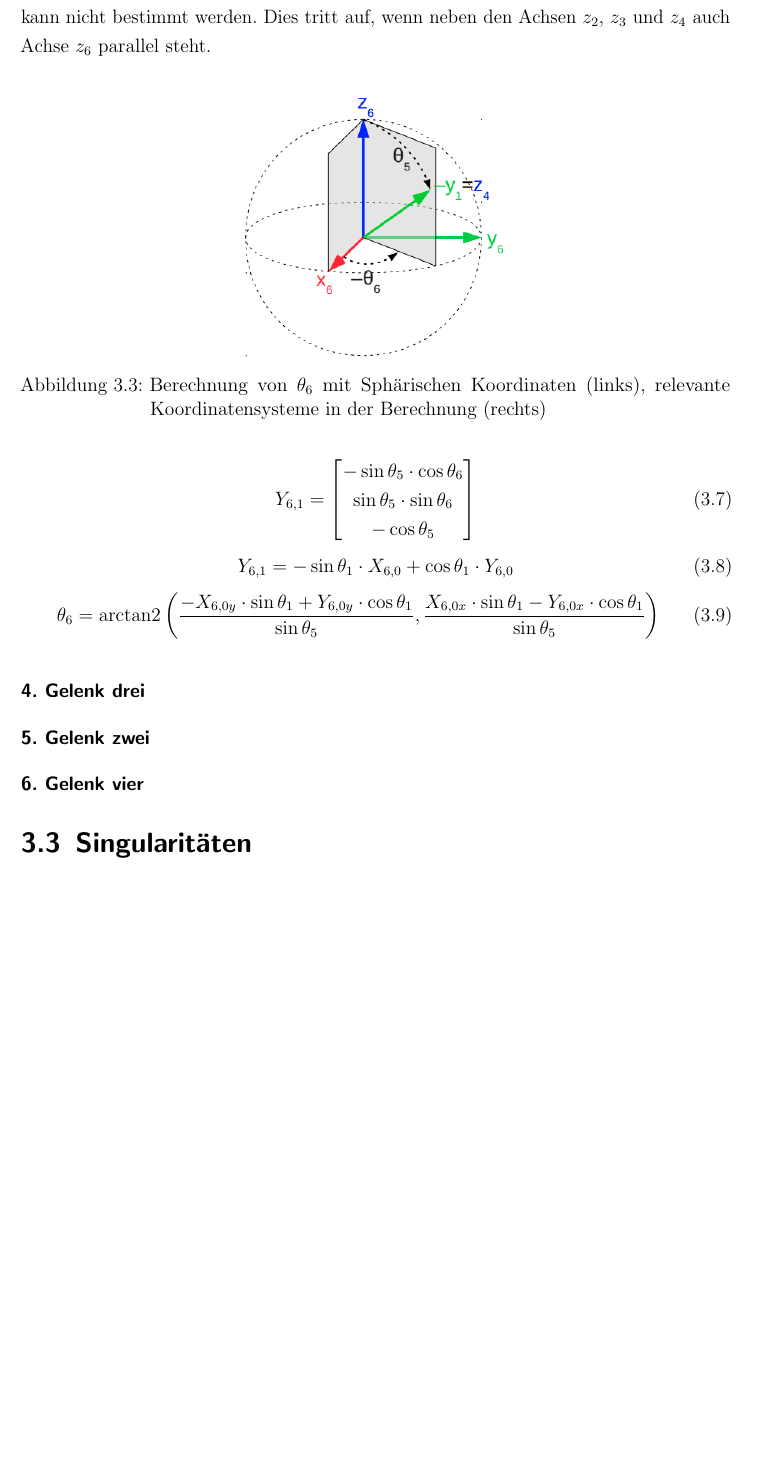
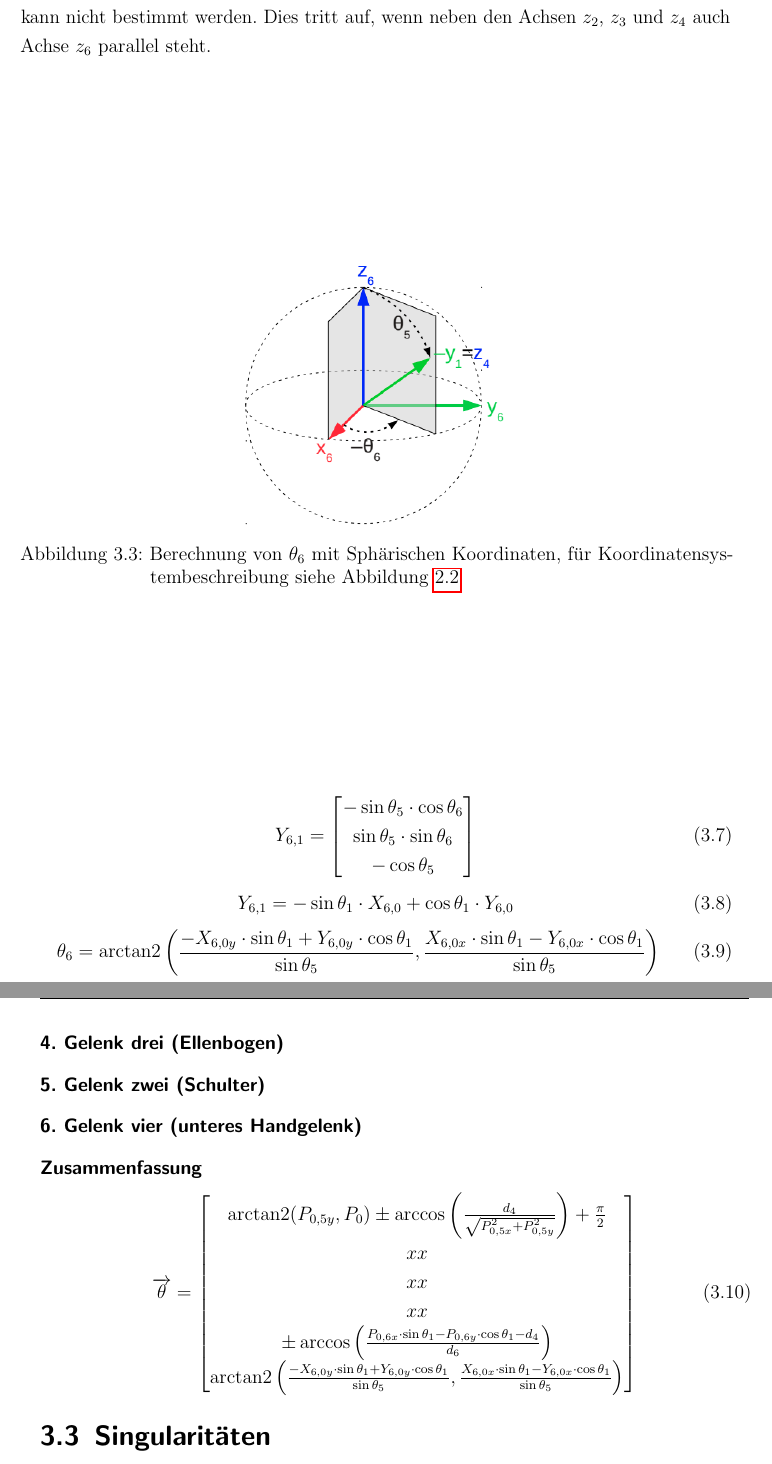
Before and after one commit to Nikkulin3/seminararbeit-pathplanning, a LaTeX book (000_Main.tex, which reads 030_Inverse_Kinematik.tex): part of page 26 of 37 before the commit and two parts of pages 26 and 27 of 37 after it, the two joined at a grey line, cut so that both start at the same text, the shorter picture padded with empty space. Compiled offline with pdfLaTeX.

Commit message:
minor changes

```diff
--- a/030_Inverse_Kinematik.tex
+++ b/030_Inverse_Kinematik.tex
@@ -95,7 +96,7 @@ Dies tritt auf, wenn neben den Achsen $z_2$, $z_3$ und $z_4$ auch Achse $z_6$ pa
 \begin{figure}[h]
     \centering
     \includegraphics[width = .4\textwidth]{Bilder/inv3}
-    \caption{Berechnung von $\theta_6$ mit Sphärischen Koordinaten (links), relevante Koordinatensysteme in der Berechnung (rechts)}\label{fig:inv1-3}
+    \caption{Berechnung von $\theta_6$ mit Sphärischen Koordinaten, für Koordinatensystembeschreibung siehe Abbildung~\ref{fig:ur5-axis}}\label{fig:inv1-3}
 \end{figure}
 \begin{equation}
     Y_{6,1}=
@@ -125,11 +126,35 @@ Dies tritt auf, wenn neben den Achsen $z_2$, $z_3$ und $z_4$ auch Achse $z_6$ pa
     \label{eq:inv3-3}
 \end{equation}
 
-\subsubsection{4. Gelenk drei}
+\subsubsection{4. Gelenk drei (Ellenbogen)}
 
-\subsubsection{5. Gelenk zwei}
+\subsubsection{5. Gelenk zwei (Schulter)}
 
-\subsubsection{6. Gelenk vier}
+\subsubsection{6. Gelenk vier (unteres Handgelenk)}
+
+\subsubsection{Zusammenfassung}
+
+\begin{equation}
+    \overrightarrow{\theta} =
+    \begin{bmatrix}
+        \arctantwo(P_{0,5y}, P_{0}) \pm \arccos \left( \frac{d_4}{ \sqrt{ P_{0,5x}^2 + P_{0,5y}^2 }  } \right) + \frac{\pi}{2} \\
+        xx                                                                                                                   \\
+        xx                                                                                                                   \\
+        xx                                                                                                                   \\
+        \pm \arccos \left( \frac{ P_{0,6x} \cdot \sin\theta_1 - P_{0,6y} \cdot \cos\theta_1 - d_4 }{ d_6 } \right) \\
+        \arctantwo\left(
+        \frac{
+            -X_{6,0y} \cdot \sin\theta_1 + Y_{6,0y} \cdot \cos\theta_1
+        }{
+            \sin\theta_5
+        },
+        \frac{
+            X_{6,0x} \cdot \sin\theta_1 - Y_{6,0x} \cdot \cos\theta_1
+        }{
+            \sin\theta_5
+        }\right)
+    \end{bmatrix}\label{eq:inv-zusammenfassung}
+\end{equation}
 
 
 \section{Singularitäten}\label{sec:singularitaten}
```
Also changed, not shown: 000_Main.pdf, 030_Inverse_Kinematik.tex (11 more changed lines).
